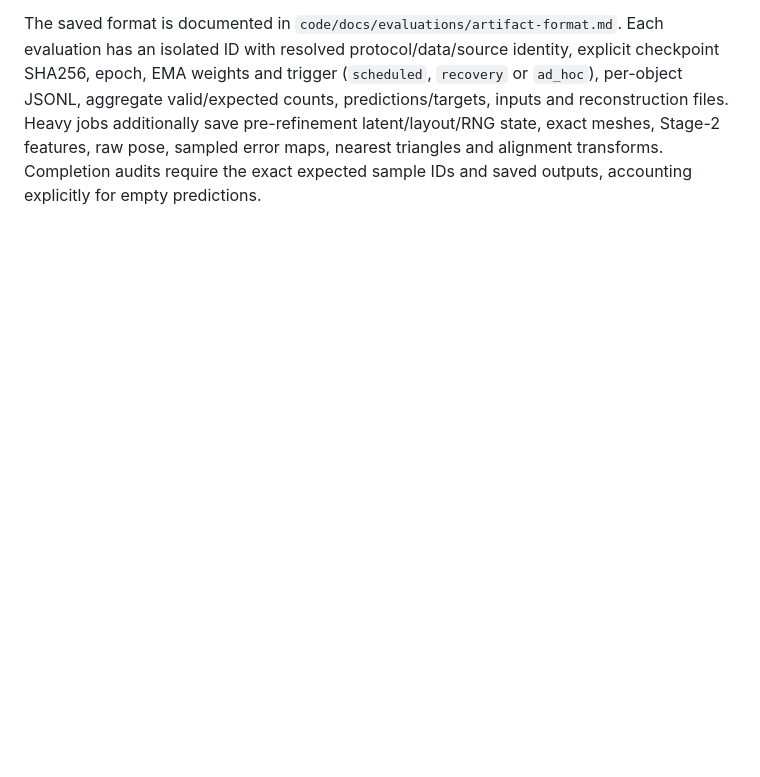
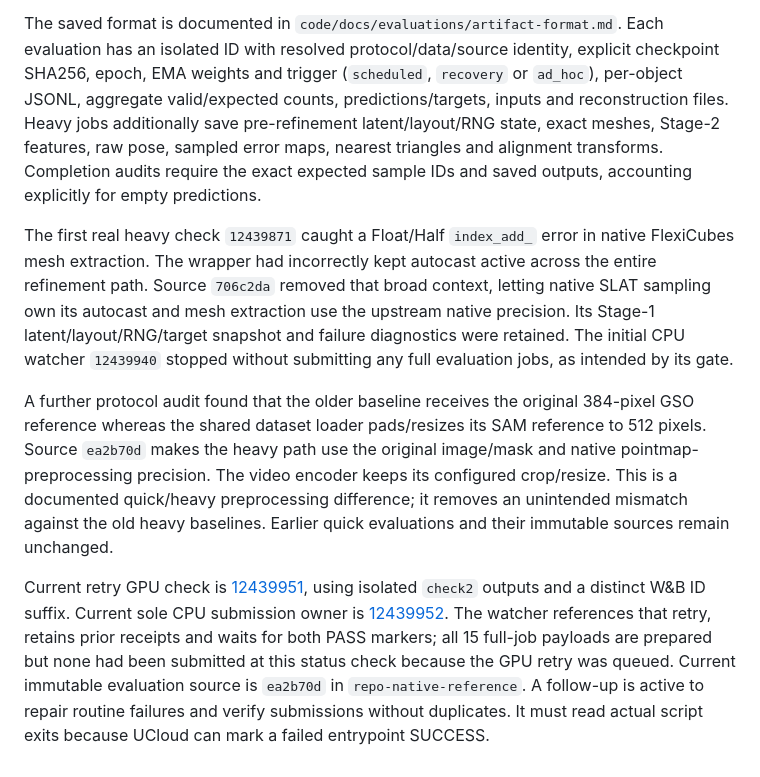
Before and after one commit to HP2706/ATDL-Group-Work, a Markdown page: Assignment 3 - Group/RESEARCH_LOG.md, the part around the change. GitHub-like rendering; blank space fills up the shorter version.

Commit message:
Document native precision recovery and heavy reference matching

```diff
--- a/Assignment 3 - Group/RESEARCH_LOG.md
+++ b/Assignment 3 - Group/RESEARCH_LOG.md
@@ -560,3 +560,30 @@ files. Heavy jobs additionally save pre-refinement latent/layout/RNG state,
 exact meshes, Stage-2 features, raw pose, sampled error maps, nearest triangles
 and alignment transforms. Completion audits require the exact expected sample
 IDs and saved outputs, accounting explicitly for empty predictions.
+
+The first real heavy check `12439871` caught a Float/Half `index_add_` error in
+native FlexiCubes mesh extraction. The wrapper had incorrectly kept autocast
+active across the entire refinement path. Source `706c2da` removed that broad
+context, letting native SLAT sampling own its autocast and mesh extraction use
+the upstream native precision. Its Stage-1 latent/layout/RNG/target snapshot and
+failure diagnostics were retained. The initial CPU watcher `12439940` stopped
+without submitting any full evaluation jobs, as intended by its gate.
+
+A further protocol audit found that the older baseline receives the original
+384-pixel GSO reference whereas the shared dataset loader pads/resizes its SAM
+reference to 512 pixels. Source `ea2b70d` makes the heavy path use the original
+image/mask and native pointmap-preprocessing precision. The video encoder keeps
+its configured crop/resize. This is a documented quick/heavy preprocessing
+difference; it removes an unintended mismatch against the old heavy baselines.
+Earlier quick evaluations and their immutable sources remain unchanged.
+
+Current retry GPU check is
+[12439951](https://cloud.sdu.dk/app/jobs/properties/12439951), using isolated
+`check2` outputs and a distinct W&B ID suffix. Current sole CPU submission owner
+is [12439952](https://cloud.sdu.dk/app/jobs/properties/12439952). The watcher
+references that retry, retains prior receipts and waits for both PASS markers;
+all 15 full-job payloads are prepared but none had been submitted at this
+status check because the GPU retry was queued. Current immutable evaluation
+source is `ea2b70d` in `repo-native-reference`. A follow-up is active to repair
+routine failures and verify submissions without duplicates. It must read actual
+script exits because UCloud can mark a failed entrypoint SUCCESS.
```
Also changed, not shown: 1 other file.
